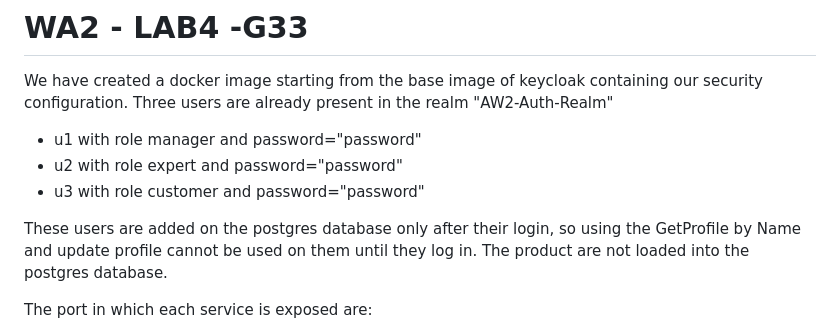
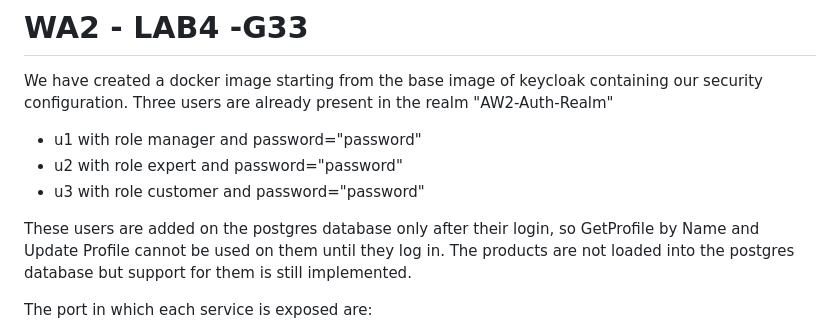
Before and after one commit to Nicolfo/AW2, a Markdown page: README.md, the part around the change. Drawn GitHub-style.

```diff
--- a/README.md
+++ b/README.md
@@ -7,7 +7,7 @@ Three users are already present in the realm "AW2-Auth-Realm"
 * u3 with role customer and password="password"
 
 
-These users are added on the postgres database only after their login, so using the GetProfile by Name and update profile cannot be used on them until they log in. The product are not loaded into the postgres database.
+These users are added on the postgres database only after their login, so GetProfile by Name and Update Profile cannot be used on them until they log in. The products are not loaded into the postgres database but support for them is still implemented.
 
 The port in which each service is exposed are:
 * keycloak server port 8080
```
